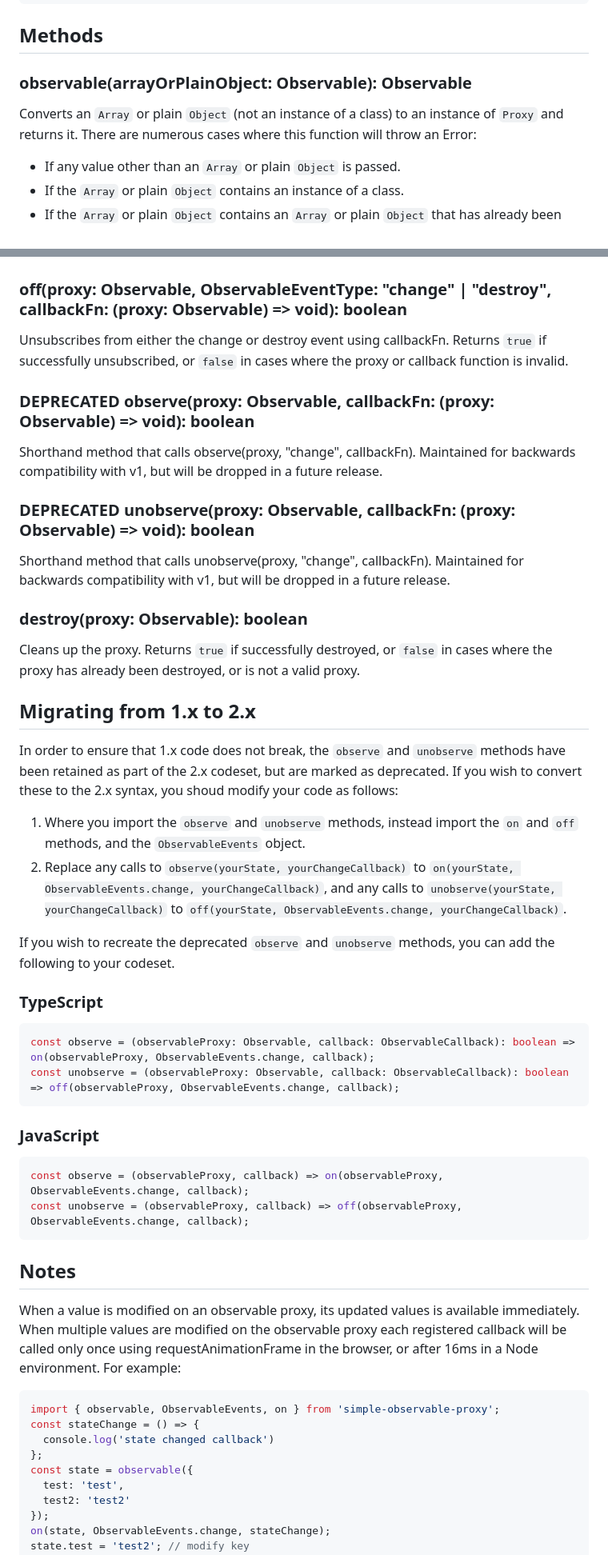
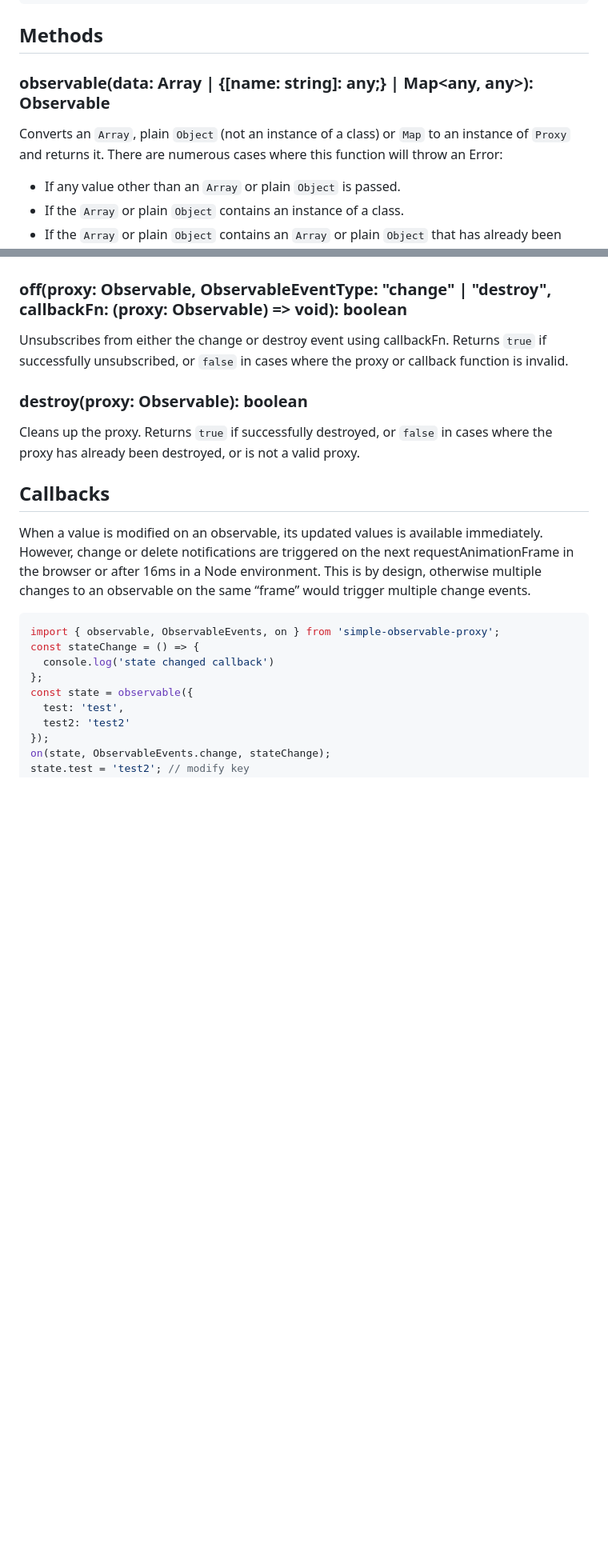
Before and after one commit to aleph1/simple-observable-proxy, a Markdown page: README.md, 2 parts joined by grey strips. Shown: that part at 80% size. Drawn GitHub-style; blank space fills up the shorter version.

Commit message:
Updated release notes

````diff
--- a/README.md
+++ b/README.md
@@ -87,8 +97,8 @@ on(sharedState, ObservableEvents.change, sharedStateCallback2);
 
 ## Methods
 
-### observable(arrayOrPlainObject: Observable): Observable
-Converts an `Array` or plain `Object` (not an instance of a class) to an instance of `Proxy` and returns it. There are numerous cases where this function will throw an Error:
+### observable(data: Array<any> | {[name: string]: any;} | Map<any, any>): Observable
+Converts an `Array`, plain `Object` (not an instance of a class) or `Map` to an instance of `Proxy` and returns it. There are numerous cases where this function will throw an Error:
 
 - If any value other than an `Array` or plain `Object` is passed.
 - If the `Array` or plain `Object` contains an instance of a class.
@@ -100,38 +110,12 @@ Subscribes to either the change or destroy event using callbackFn, Returns `true
 ### off(proxy: Observable, ObservableEventType: "change" | "destroy", callbackFn: (proxy: Observable) => void): boolean
 Unsubscribes from either the change or destroy event using callbackFn. Returns `true` if successfully unsubscribed, or `false` in cases where the proxy or callback function is invalid.
 
-### DEPRECATED observe(proxy: Observable, callbackFn: (proxy: Observable) => void): boolean
-Shorthand method that calls observe(proxy, "change", callbackFn). Maintained for backwards compatibility with v1, but will be dropped in a future release.
-
-### DEPRECATED unobserve(proxy: Observable, callbackFn: (proxy: Observable) => void): boolean
-Shorthand method that calls unobserve(proxy, "change", callbackFn). Maintained for backwards compatibility with v1, but will be dropped in a future release.
-
 ### destroy(proxy: Observable): boolean
 Cleans up the proxy. Returns `true` if successfully destroyed, or `false` in cases where the proxy has already been destroyed, or is not a valid proxy.
 
-## Migrating from 1.x to 2.x
-In order to ensure that 1.x code does not break, the `observe` and `unobserve` methods have been retained as part of the 2.x codeset, but are marked as deprecated. If you wish to convert these to the 2.x syntax, you shoud modify your code as follows:
+## Callbacks
 
-1. Where you import the `observe` and `unobserve` methods, instead import the `on` and `off` methods, and the `ObservableEvents` object.
-2. Replace any calls to `observe(yourState, yourChangeCallback)` to `on(yourState, ObservableEvents.change, yourChangeCallback)`, and any calls to `unobserve(yourState, yourChangeCallback)` to `off(yourState, ObservableEvents.change, yourChangeCallback)`.
-
-If you wish to recreate the deprecated `observe` and `unobserve` methods, you can add the following to your codeset.
-
-### TypeScript
-```typescript
-const observe = (observableProxy: Observable, callback: ObservableCallback): boolean => on(observableProxy, ObservableEvents.change, callback);
-const unobserve = (observableProxy: Observable, callback: ObservableCallback): boolean => off(observableProxy, ObservableEvents.change, callback);
-```
-
-### JavaScript
-```js
-const observe = (observableProxy, callback) => on(observableProxy, ObservableEvents.change, callback);
-const unobserve = (observableProxy, callback) => off(observableProxy, ObservableEvents.change, callback);
-```
-
-## Notes
-
-When a value is modified on an observable proxy, its updated values is available immediately. When multiple values are modified on the observable proxy each registered callback will be called only once using requestAnimationFrame in the browser, or after 16ms in a Node environment. For example:
+When a value is modified on an observable, its updated values is available immediately. However, change or delete notifications are triggered on the next requestAnimationFrame in the browser or after 16ms in a Node environment. This is by design, otherwise multiple changes to an observable on the same “frame” would trigger multiple change events.
 
 ```js
 import { observable, ObservableEvents, on } from 'simple-observable-proxy';
````
Also changed, not shown: other parts of README.md (+35 -6 lines).
